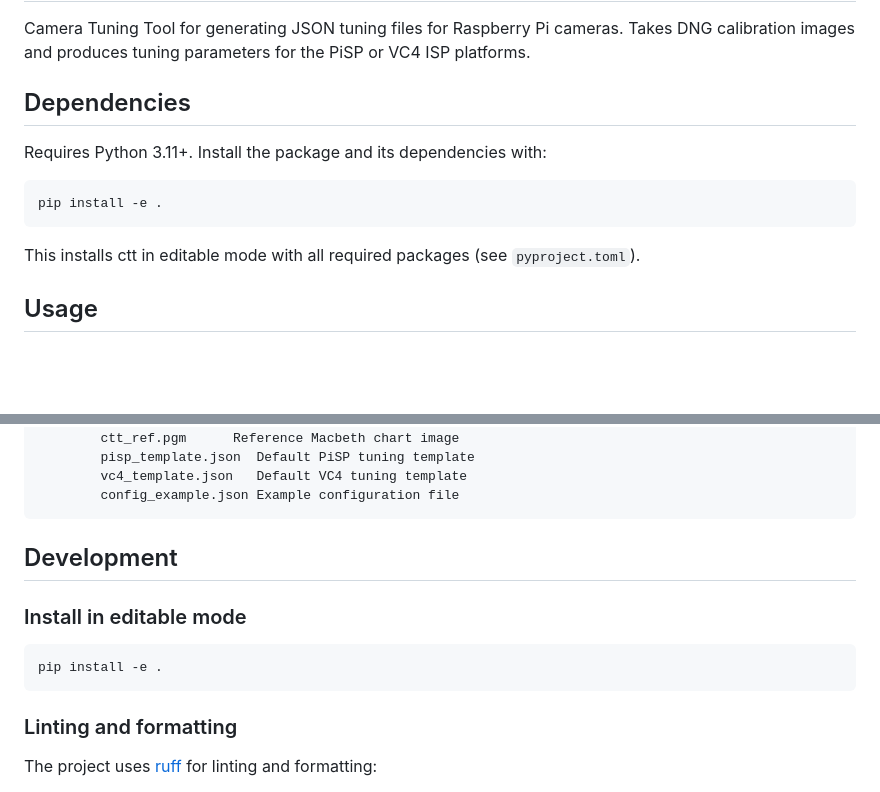
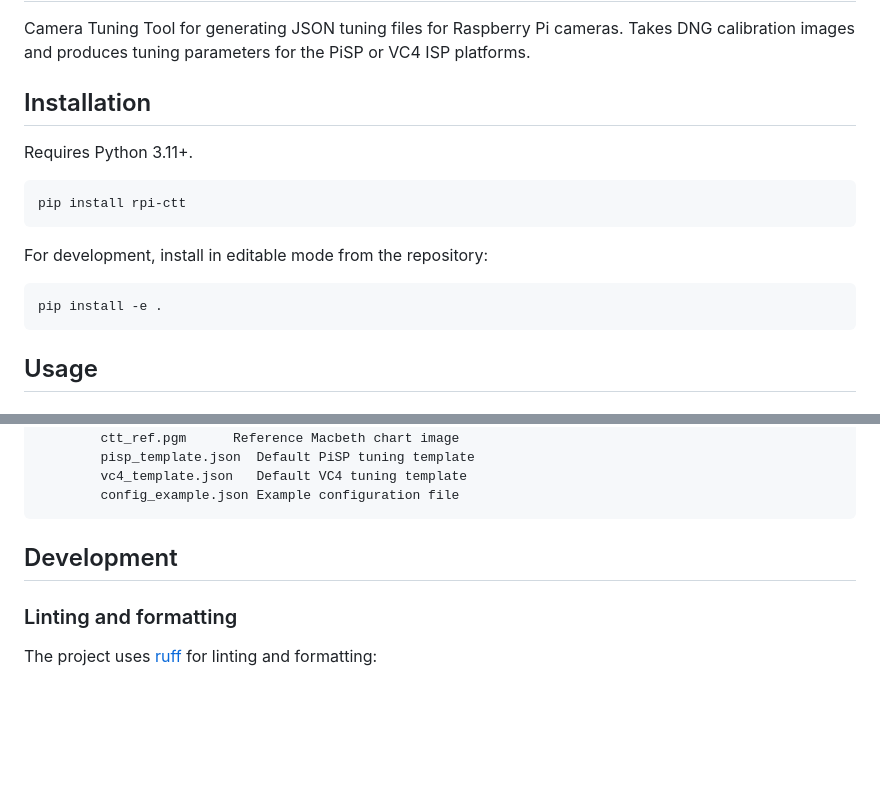
Before and after one commit to raspberrypi/ctt, a Markdown page: README.md, 2 parts joined by grey strips. Drawn GitHub-style; blank space fills up the shorter version.

Commit message:
Update installation instructions to use pip

````diff
--- a/README.md
+++ b/README.md
@@ -4,15 +4,19 @@ Camera Tuning Tool for generating JSON tuning files for Raspberry Pi cameras.
 Takes DNG calibration images and produces tuning parameters for the PiSP or VC4
 ISP platforms.
 
-## Dependencies
+## Installation
 
-Requires Python 3.11+. Install the package and its dependencies with:
+Requires Python 3.11+.
+
+```bash
+pip install rpi-ctt
+```
+
+For development, install in editable mode from the repository:
 
 ```bash
 pip install -e .
 ```
-
-This installs ctt in editable mode with all required packages (see `pyproject.toml`).
 
 ## Usage
 
@@ -198,12 +202,6 @@ ctt/
 
 ## Development
 
-### Install in editable mode
-
-```bash
-pip install -e .
-```
-
 ### Linting and formatting
 
 The project uses [ruff](https://docs.astral.sh/ruff/) for linting and formatting:
````
